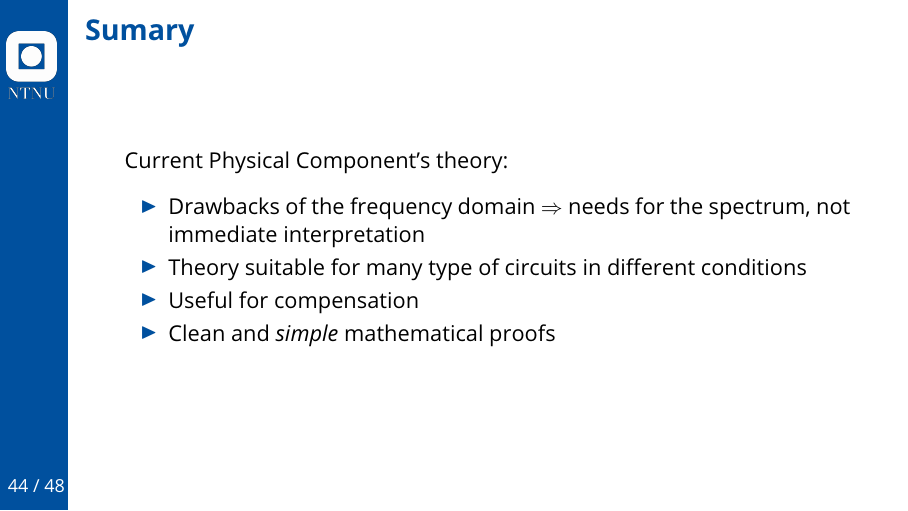
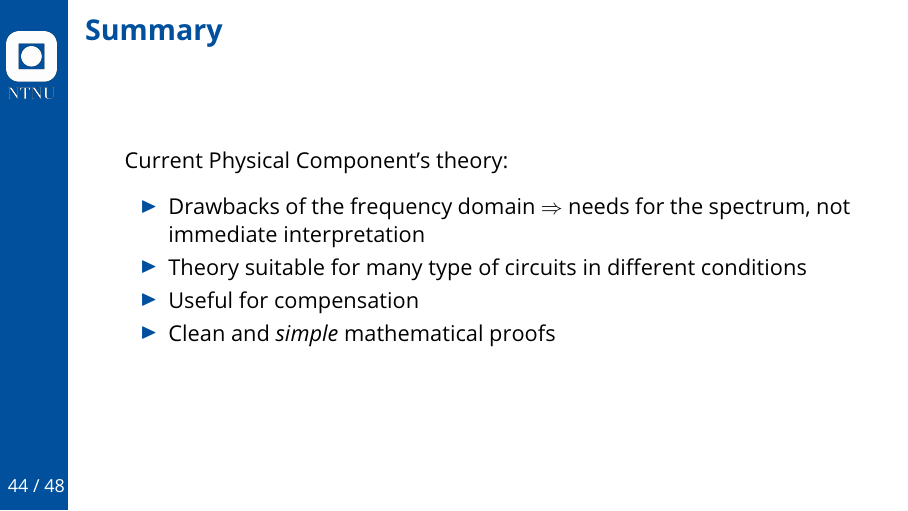
Before and after one commit to nicobotol/CPC-power-theory, LaTeX slides (main.tex): page 44 of 48. Compiled offline with pdfLaTeX.

Commit message:
Correct typo

```diff
--- a/main.tex
+++ b/main.tex
@@ -724,7 +724,7 @@ Then define the \textcolor{NTNU_orange}{reactive}, and \textcolor{NTNU_purple}{u
   % \end{frame}
 
     \section{Conclusions}
-    \begin{frame}{Sumary}
+    \begin{frame}{Summary}
     Current Physical Component's theory:
         \begin{itemize}
             \item Drawbacks of the frequency domain $\Rightarrow$ needs for the spectrum, not immediate interpretation
```
Also changed, not shown: main.tex (2 more changed lines).
